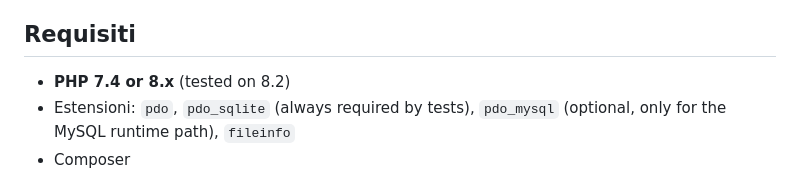
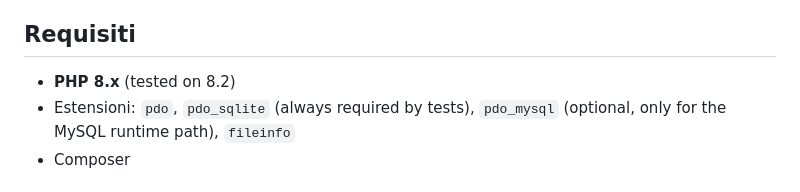
Before and after one commit to lucio-lesti/test-developer, a Markdown page: backend/README.md, the part around the change. Drawn GitHub-style.

```diff
--- a/backend/README.md
+++ b/backend/README.md
@@ -10,7 +10,7 @@ A3 — Importazione CSV per Person (MIME sniffing, limite dimensione, storage UU
 
 ## Requisiti
 
-- **PHP 7.4 or 8.x** (tested on 8.2)
+- **PHP 8.x** (tested on 8.2)
 - Estensioni: `pdo`, `pdo_sqlite` (always required by tests), `pdo_mysql` (optional, only for the MySQL runtime path), `fileinfo`
 - Composer
 
```
